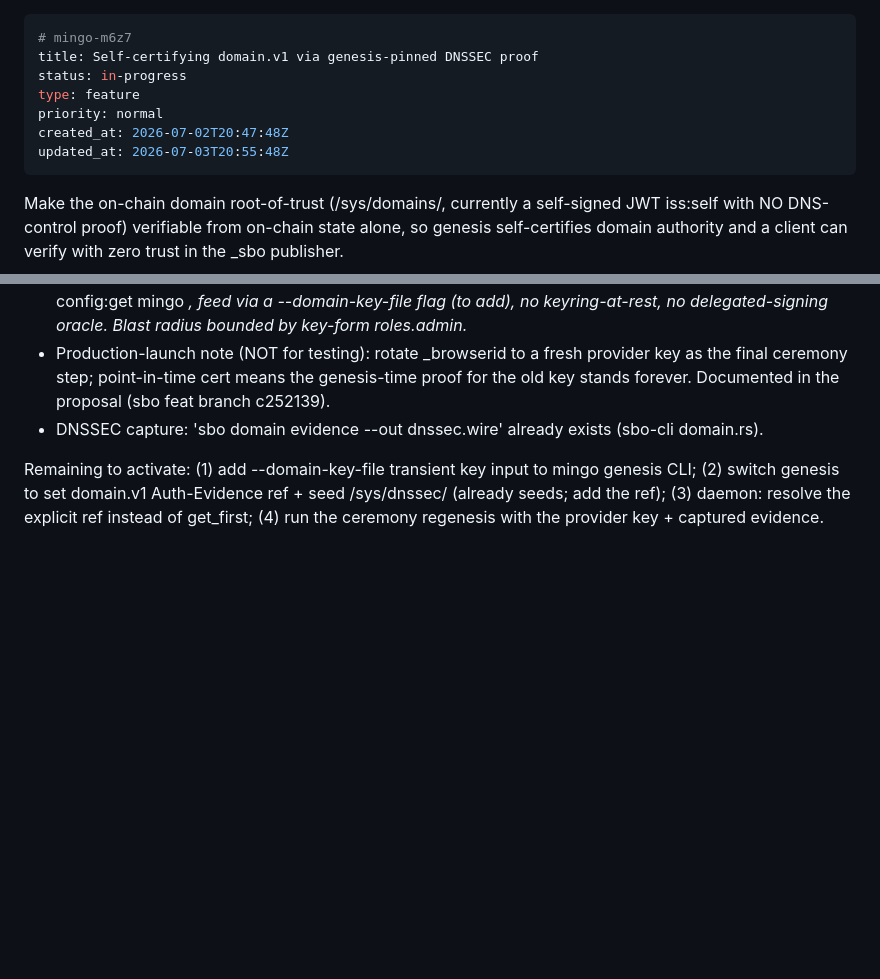
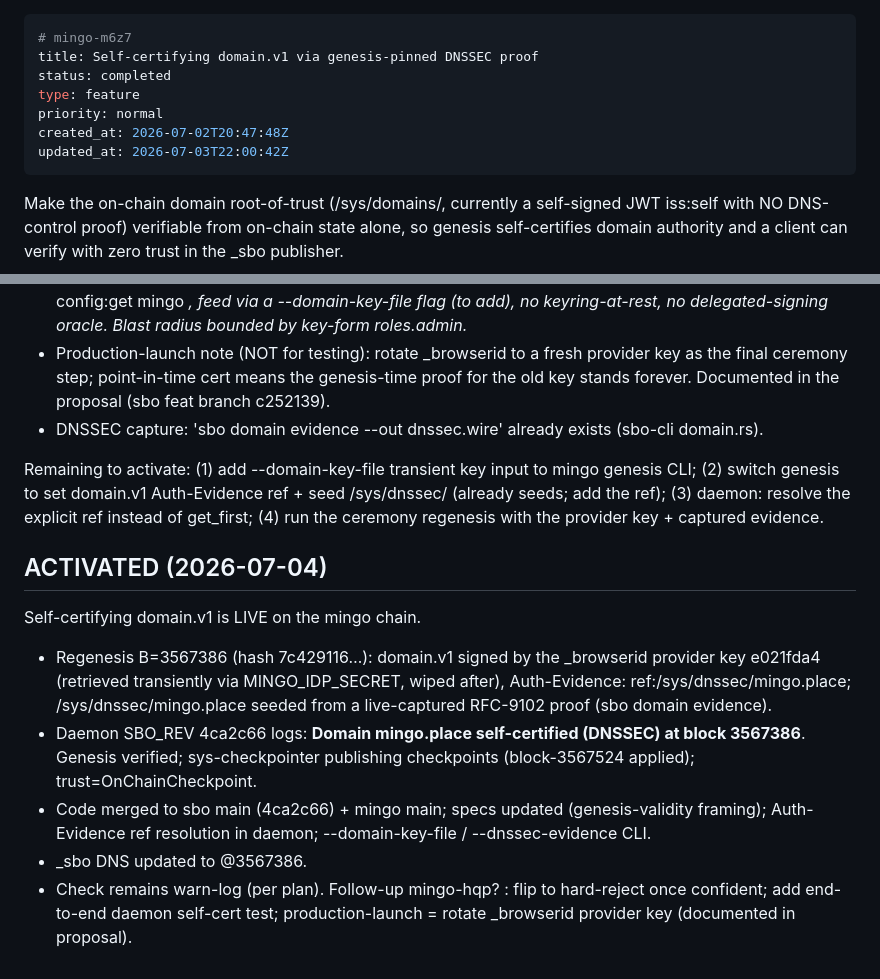
Before and after one commit to vthunder/mingo, a Markdown page: .beans/mingo-m6z7--self-certifying-domainv1-via-genesis-pinned-dnssec.md, 2 parts joined by grey strips. Rendered like a GitHub page; blank space fills up the shorter version.

Commit message:
beans: domain self-cert ACTIVATED (m6z7 done)

```diff
--- a/.beans/mingo-m6z7--self-certifying-domainv1-via-genesis-pinned-dnssec.md
+++ b/.beans/mingo-m6z7--self-certifying-domainv1-via-genesis-pinned-dnssec.md
@@ -1,11 +1,11 @@
 ---
 # mingo-m6z7
 title: Self-certifying domain.v1 via genesis-pinned DNSSEC proof
-status: in-progress
+status: completed
 type: feature
 priority: normal
 created_at: 2026-07-02T20:47:48Z
-updated_at: 2026-07-03T20:55:48Z
+updated_at: 2026-07-03T22:00:42Z
 ---
 
 Make the on-chain domain root-of-trust (/sys/domains/<D>, currently a self-signed JWT iss:self with NO DNS-control proof) verifiable from on-chain state alone, so genesis self-certifies domain authority and a client can verify with zero trust in the _sbo publisher.
@@ -109,3 +109,11 @@ Consequences:
 - DNSSEC capture: 'sbo domain evidence <domain> --out dnssec.wire' already exists (sbo-cli domain.rs).
 
 Remaining to activate: (1) add --domain-key-file transient key input to mingo genesis CLI; (2) switch genesis to set domain.v1 Auth-Evidence ref + seed /sys/dnssec/<domain> (already seeds; add the ref); (3) daemon: resolve the explicit ref instead of get_first; (4) run the ceremony regenesis with the provider key + captured evidence.
+
+## ACTIVATED (2026-07-04)
+Self-certifying domain.v1 is LIVE on the mingo chain.
+- Regenesis B=3567386 (hash 7c429116…): domain.v1 signed by the _browserid provider key e021fda4 (retrieved transiently via MINGO_IDP_SECRET, wiped after), Auth-Evidence: ref:/sys/dnssec/mingo.place; /sys/dnssec/mingo.place seeded from a live-captured RFC-9102 proof (sbo domain evidence).
+- Daemon SBO_REV 4ca2c66 logs: **Domain mingo.place self-certified (DNSSEC) at block 3567386**. Genesis verified; sys-checkpointer publishing checkpoints (block-3567524 applied); trust=OnChainCheckpoint.
+- Code merged to sbo main (4ca2c66) + mingo main; specs updated (genesis-validity framing); Auth-Evidence ref resolution in daemon; --domain-key-file / --dnssec-evidence CLI.
+- _sbo DNS updated to @3567386.
+- Check remains warn-log (per plan). Follow-up mingo-hqp? : flip to hard-reject once confident; add end-to-end daemon self-cert test; production-launch = rotate _browserid provider key (documented in proposal).
```
